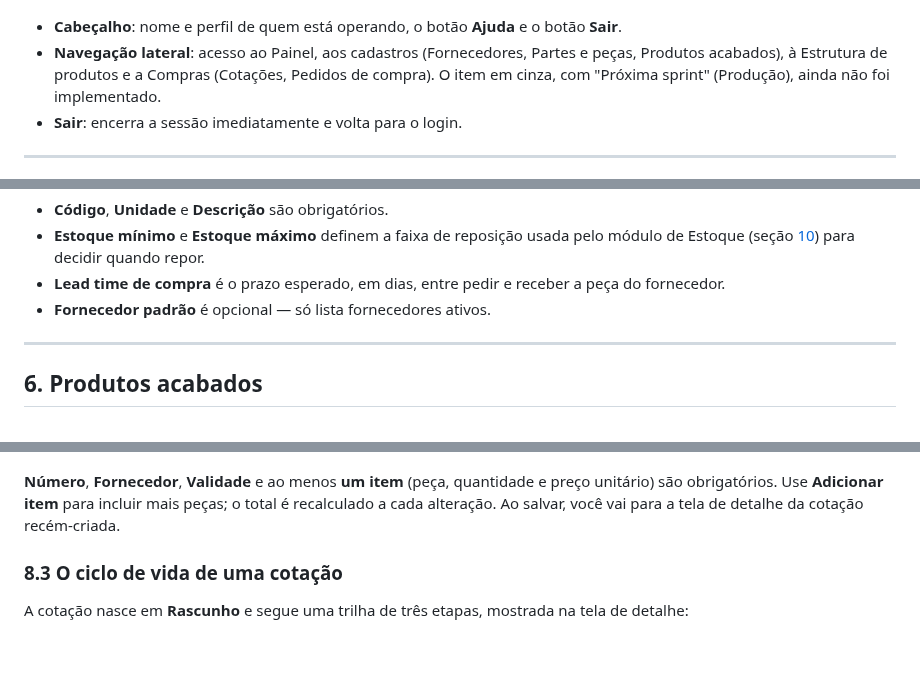
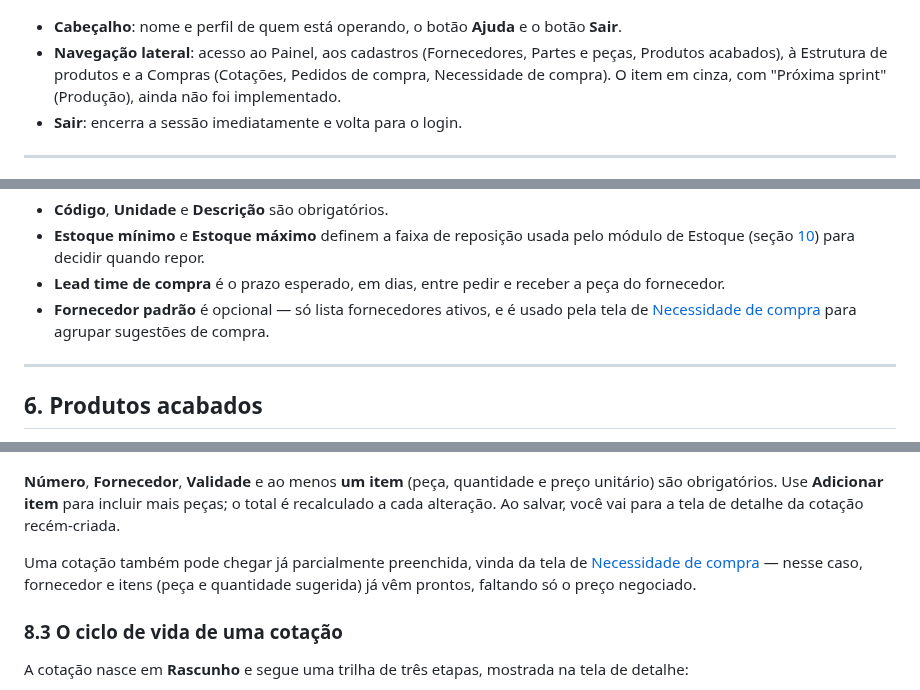
Before and after one commit to gustavoflandal/PCP-Lev, a Markdown page: docs/8_MANUAL_OPERACAO.md, 3 parts joined by grey strips. GitHub-like rendering; blank space fills up the shorter version.

```diff
--- a/docs/8_MANUAL_OPERACAO.md
+++ b/docs/8_MANUAL_OPERACAO.md
@@ -54,8 +55,8 @@ tela atual à direita.
   botão **Sair**.
 - **Navegação lateral**: acesso ao Painel, aos cadastros (Fornecedores,
   Partes e peças, Produtos acabados), à Estrutura de produtos e a Compras
-  (Cotações, Pedidos de compra). O item em cinza, com "Próxima sprint"
-  (Produção), ainda não foi implementado.
+  (Cotações, Pedidos de compra, Necessidade de compra). O item em cinza, com
+  "Próxima sprint" (Produção), ainda não foi implementado.
 - **Sair**: encerra a sessão imediatamente e volta para o login.
 
 ---
@@ -159,7 +160,9 @@ para o passo a passo). O que muda é o formulário de cadastro:
   quando repor.
 - **Lead time de compra** é o prazo esperado, em dias, entre pedir e receber
   a peça do fornecedor.
-- **Fornecedor padrão** é opcional — só lista fornecedores ativos.
+- **Fornecedor padrão** é opcional — só lista fornecedores ativos, e é usado
+  pela tela de [Necessidade de compra](#11-necessidade-de-compra-e-relatórios)
+  para agrupar sugestões de compra.
 
 ---
 
@@ -253,6 +256,11 @@ quantidade e preço unitário) são obrigatórios. Use **Adicionar item** para
 incluir mais peças; o total é recalculado a cada alteração. Ao salvar, você
 vai para a tela de detalhe da cotação recém-criada.
 
+Uma cotação também pode chegar já parcialmente preenchida, vinda da tela de
+[Necessidade de compra](#11-necessidade-de-compra-e-relatórios) — nesse caso,
+fornecedor e itens (peça e quantidade sugerida) já vêm prontos, faltando só o
+preço negociado.
+
 ### 8.3 O ciclo de vida de uma cotação
 
 A cotação nasce em **Rascunho** e segue uma trilha de três etapas, mostrada
```
Also changed, not shown: other parts of docs/8_MANUAL_OPERACAO.md (+61 -8 lines), docs/screenshots/32-necessidade-compra-lista.png (added), docs/screenshots/33-necessidade-compra-gerar-cotacao.png (added).
